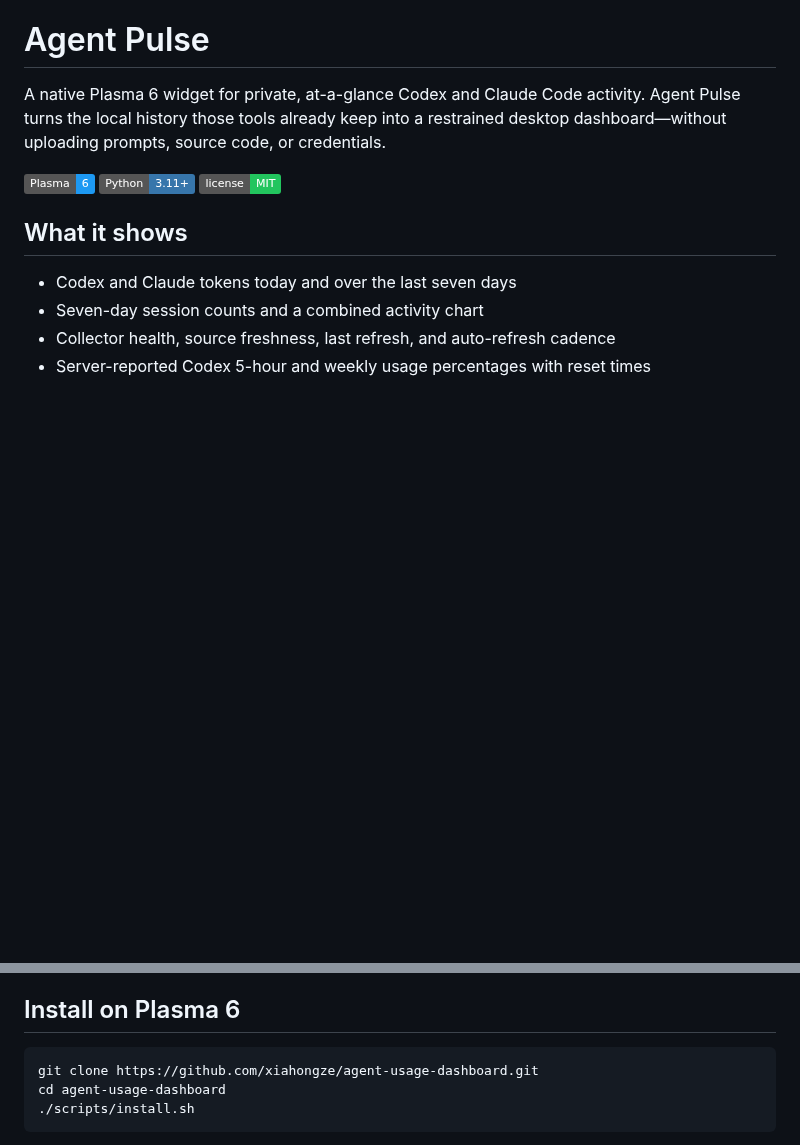
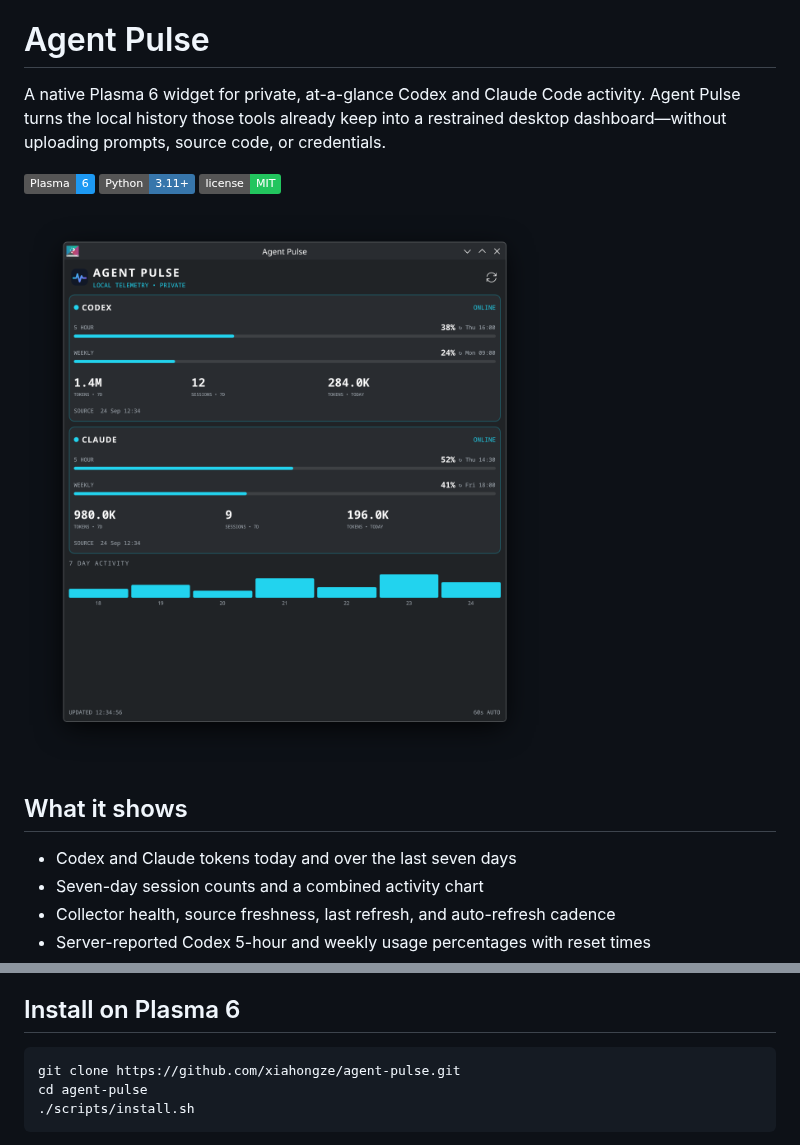
Before and after one commit to xiahongze/agent-pulse, a Markdown page: README.md, 2 parts joined by grey strips. Drawn GitHub-style; pictures changed too: docs/screenshots/agent-pulse-popup.png (added); badges without logos; blank space fills up the shorter version.

````diff
--- a/README.md
+++ b/README.md
@@ -3,6 +3,8 @@
 A native Plasma 6 widget for private, at-a-glance Codex and Claude Code activity. Agent Pulse turns the local history those tools already keep into a restrained desktop dashboard—without uploading prompts, source code, or credentials.
 
 ![Plasma 6](https://img.shields.io/badge/Plasma-6-1d99f3) ![Python 3](https://img.shields.io/badge/Python-3.11%2B-3776ab) ![License](https://img.shields.io/badge/license-MIT-22c55e)
+
+![Agent Pulse taskbar popup with synthetic usage data](docs/screenshots/agent-pulse-popup.png)
 
 ## What it shows
 
@@ -16,8 +18,8 @@ A native Plasma 6 widget for private, at-a-glance Codex and Claude Code activity
 ## Install on Plasma 6
 
 ```bash
-git clone https://github.com/xiahongze/agent-usage-dashboard.git
-cd agent-usage-dashboard
+git clone https://github.com/xiahongze/agent-pulse.git
+cd agent-pulse
 ./scripts/install.sh
 ```
 
````
Also changed, not shown: CHANGELOG.md (+7 -0 lines), 5 other files.
